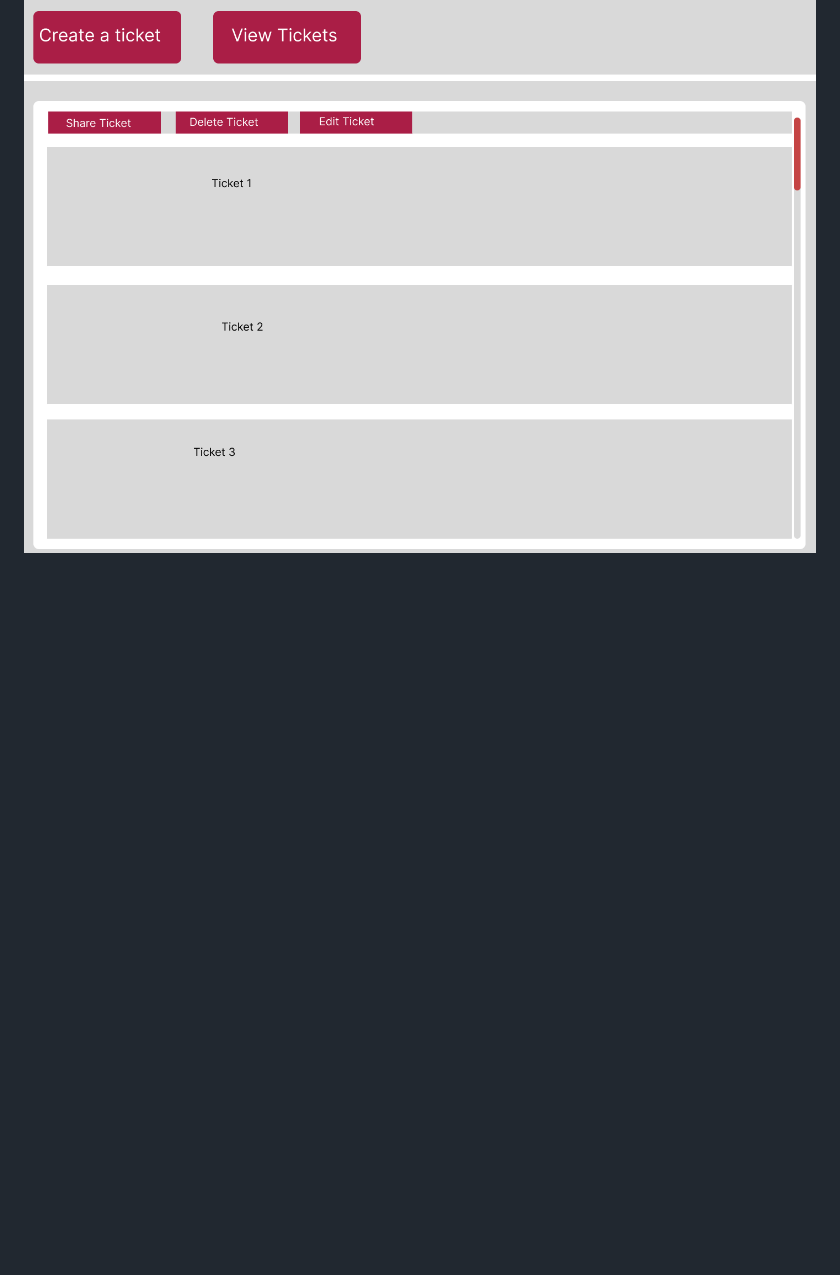
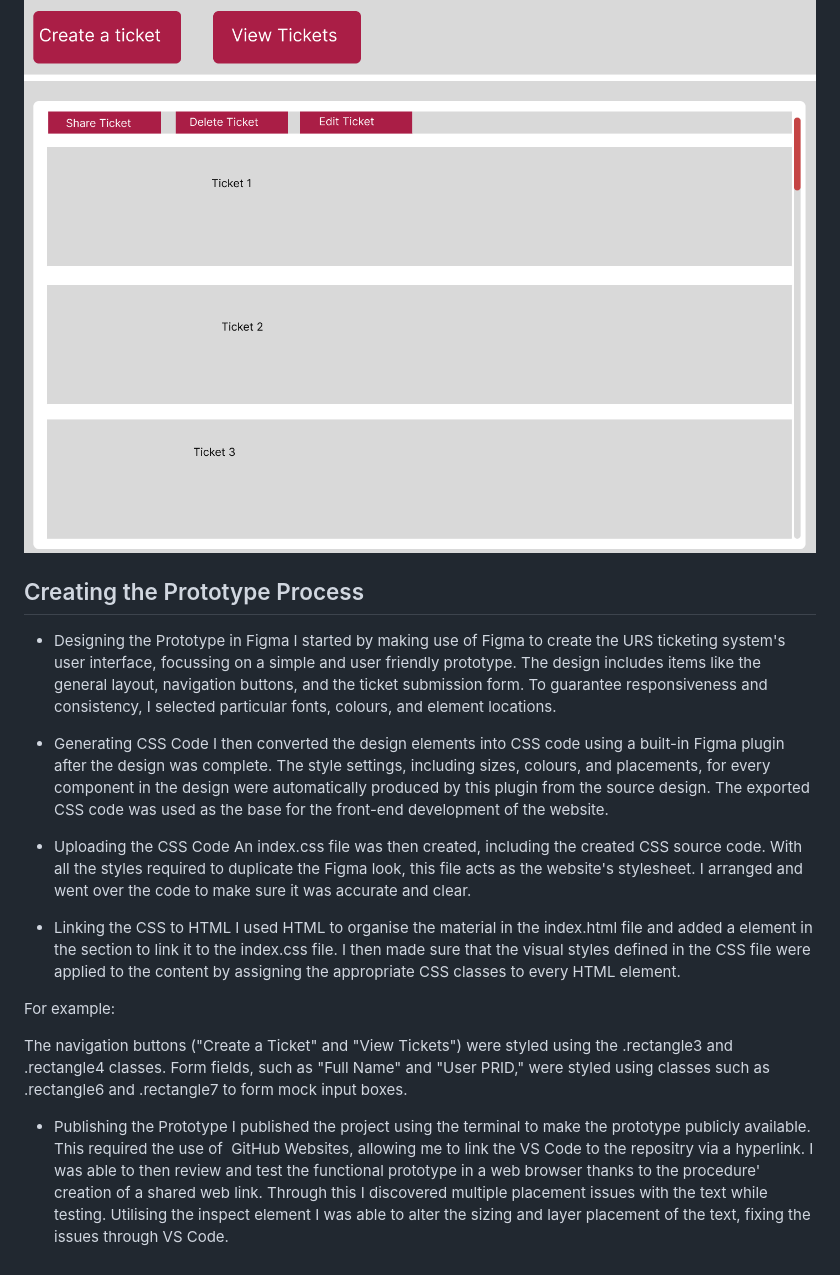
Before and after one commit to BenArnott/URS-Ticket-System, a Markdown page: README.md, the part around the change. Drawn GitHub-style; blank space fills up the shorter version.

Commit message:
Update README.md
Added the narration section of the README

```diff
--- a/README.md
+++ b/README.md
@@ -35,3 +35,25 @@ Page 1 - The home page for the application allowing users to create tickets.
 Page 2 - The ticket manager, allowing users to edit, delete or share their tickets.
 
 ![Screenshot](URS%20App%202.png)
+
+## Creating the Prototype Process
+
+- Designing the Prototype in Figma
+I started by making use of Figma to create the URS ticketing system's user interface, focussing on a simple and user friendly prototype. The design includes items like the general layout, navigation buttons, and the ticket submission form. To guarantee responsiveness and consistency, I selected particular fonts, colours, and element locations.
+
+- Generating CSS Code
+I then converted the design elements into CSS code using a built-in Figma plugin after the design was complete. The style settings, including sizes, colours, and placements, for every component in the design were automatically produced by this plugin from the source design. The exported CSS code was used as the base for the front-end development of the website.
+
+- Uploading the CSS Code
+An index.css file was then created, including the created CSS source code. With all the styles required to duplicate the Figma look, this file acts as the website's stylesheet. I arranged and went over the code to make sure it was accurate and clear.
+
+- Linking the CSS to HTML
+I used HTML to organise the material in the index.html file and added a <link> element in the <head> section to link it to the index.css file. I then made sure that the visual styles defined in the CSS file were applied to the content by assigning the appropriate CSS classes to every HTML element.
+
+For example:
+
+The navigation buttons ("Create a Ticket" and "View Tickets") were styled using the .rectangle3 and .rectangle4 classes.
+Form fields, such as "Full Name" and "User PRID," were styled using classes such as .rectangle6 and .rectangle7 to form mock input boxes.
+
+- Publishing the Prototype
+I published the project using the terminal to make the prototype publicly available. This required the use of  GitHub Websites, allowing me to link the VS Code to the repositry via a hyperlink. I was able to then review and test the functional prototype in a web browser thanks to the procedure' creation of a shared web link. Through this I discovered multiple placement issues with the text while testing. Utilising the inspect element I was able to alter the sizing and layer placement of the text, fixing the issues through VS Code.
```
